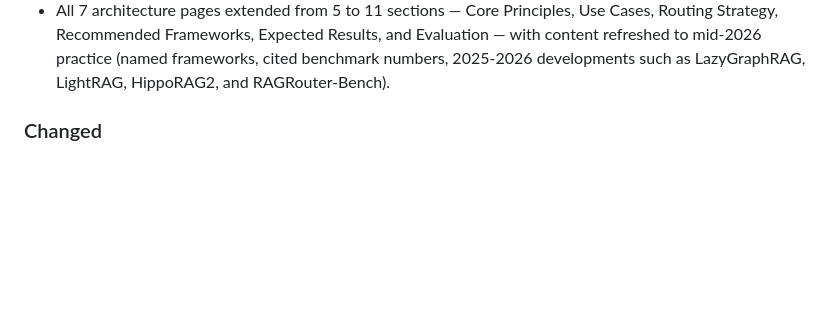
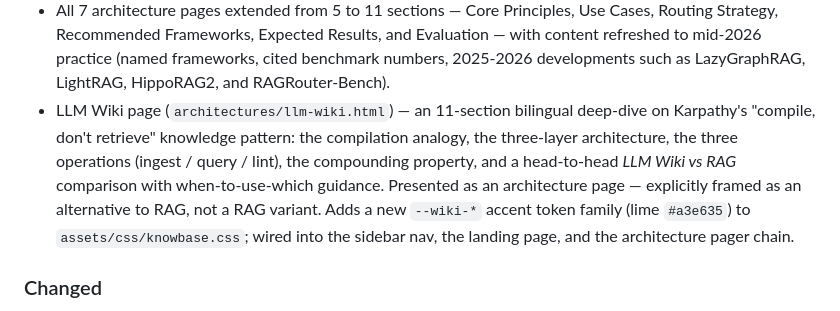
Before and after one commit to w7-mgfcode/w7-knowbase, a Markdown page: CHANGELOG.md, the part around the change. GitHub-like rendering; blank space fills up the shorter version.

Commit message:
docs: record LLM Wiki page in changelog (#15)

```diff
--- a/CHANGELOG.md
+++ b/CHANGELOG.md
@@ -33,6 +33,15 @@ project follows [Semantic Versioning](https://semver.org/) — see
   Evaluation — with content refreshed to mid-2026 practice (named frameworks,
   cited benchmark numbers, 2025-2026 developments such as LazyGraphRAG,
   LightRAG, HippoRAG2, and RAGRouter-Bench).
+- LLM Wiki page (`architectures/llm-wiki.html`) — an 11-section bilingual
+  deep-dive on Karpathy's "compile, don't retrieve" knowledge pattern: the
+  compilation analogy, the three-layer architecture, the three operations
+  (ingest / query / lint), the compounding property, and a head-to-head
+  *LLM Wiki vs RAG* comparison with when-to-use-which guidance. Presented as
+  an architecture page — explicitly framed as an alternative to RAG, not a RAG
+  variant. Adds a new `--wiki-*` accent token family (lime `#a3e635`) to
+  `assets/css/knowbase.css`; wired into the sidebar nav, the landing page, and
+  the architecture pager chain.
 
 ### Changed
 - Embedding Models reference page deep-refreshed with mid-2026 data: MMTEB
```
